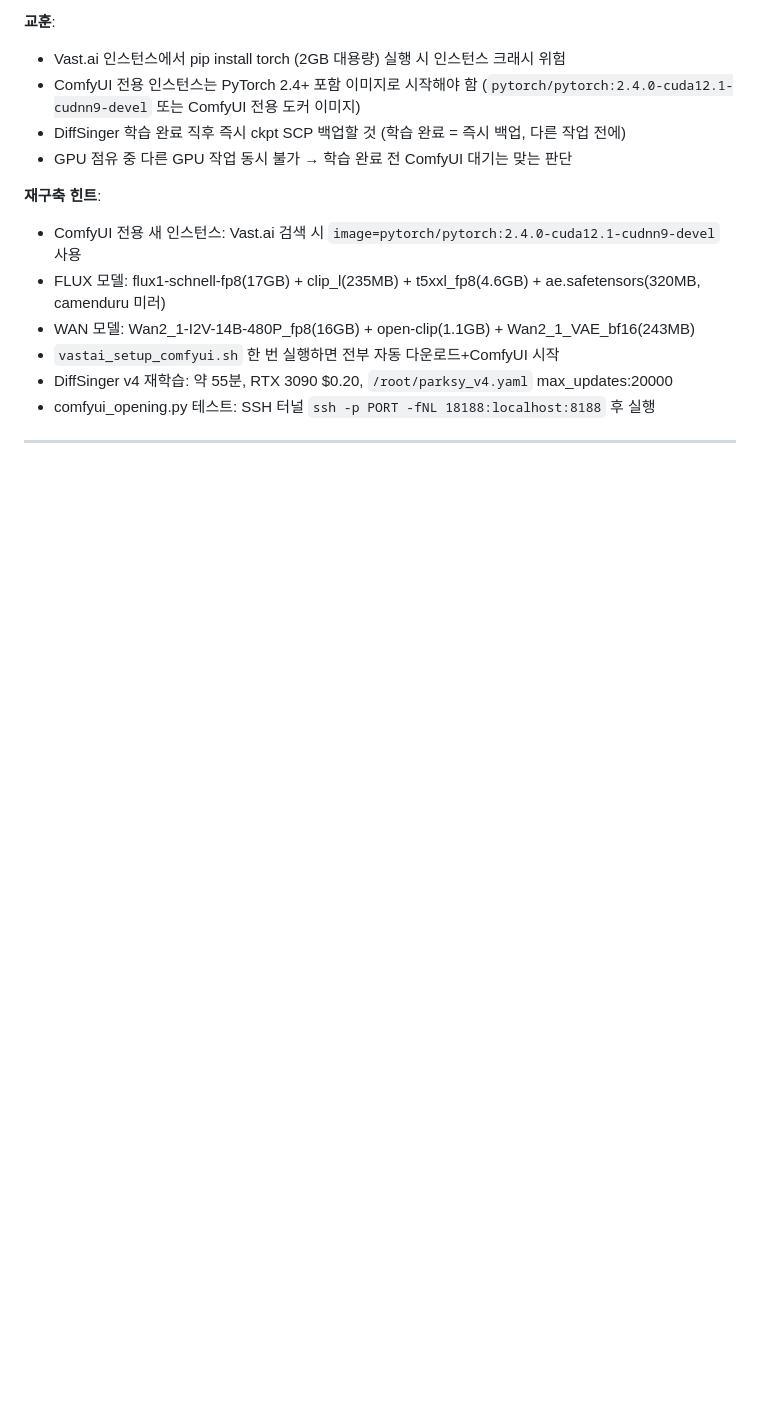
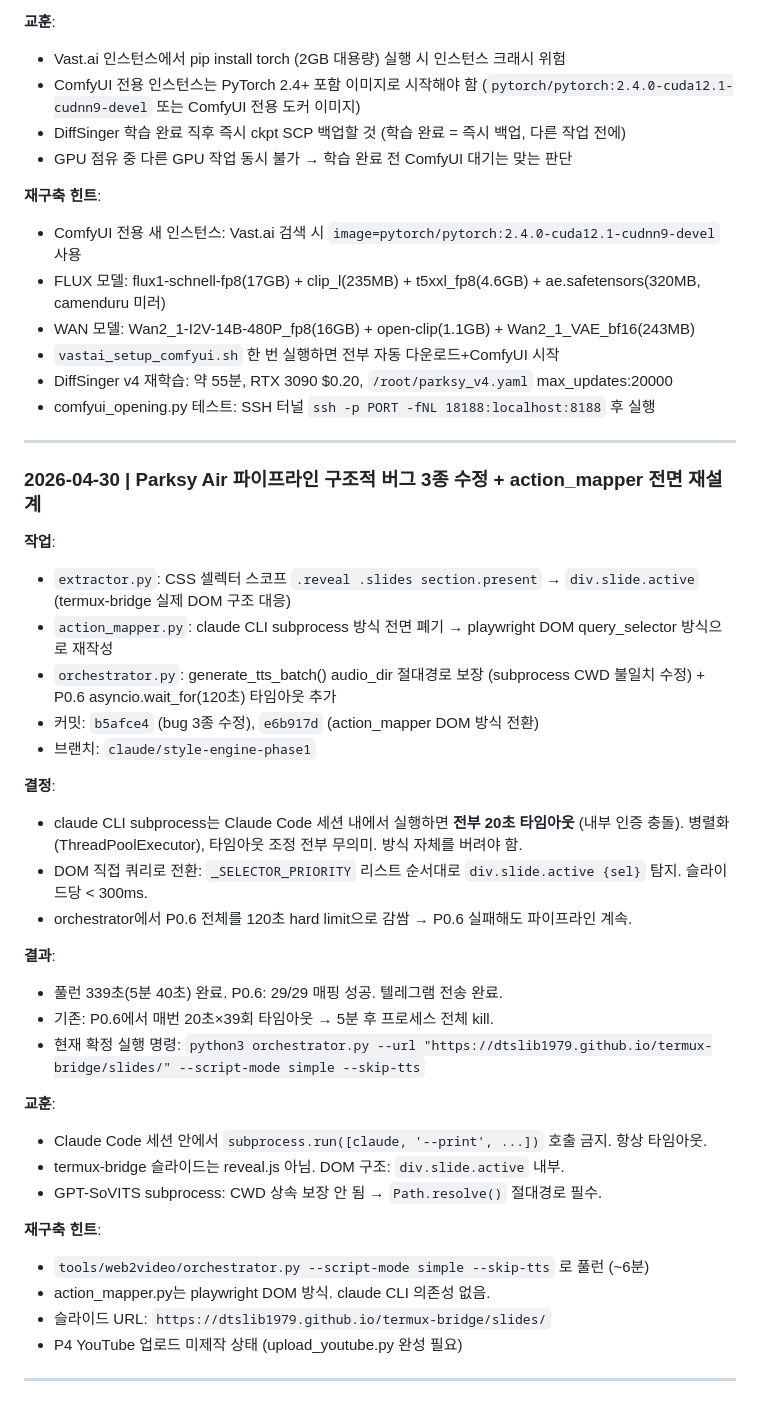
Before and after one commit to dtslib1979/dtslib-localpc, a Markdown page: repos/parksy-image.md, the part around the change. GitHub-like rendering; blank space fills up the shorter version.

Commit message:
chore: parksy-image 세션 로그 2026-04-30
action_mapper claude CLI→DOM 전환 + 버그 3종 수정 기록

Co-Authored-By: Claude Sonnet 4.6 <noreply@anthropic.com>

```diff
--- a/repos/parksy-image.md
+++ b/repos/parksy-image.md
@@ -757,3 +757,33 @@ Telegram mp4 수신: dtslib-localpc/telegram-bots/image_downloader.py 백그라
 - DiffSinger v4 재학습: 약 55분, RTX 3090 $0.20, `/root/parksy_v4.yaml` max_updates:20000
 - comfyui_opening.py 테스트: SSH 터널 `ssh -p PORT -fNL 18188:localhost:8188` 후 실행
 ---
+
+### 2026-04-30 | Parksy Air 파이프라인 구조적 버그 3종 수정 + action_mapper 전면 재설계
+**작업**:
+- `extractor.py`: CSS 셀렉터 스코프 `.reveal .slides section.present` → `div.slide.active` (termux-bridge 실제 DOM 구조 대응)
+- `action_mapper.py`: claude CLI subprocess 방식 전면 폐기 → playwright DOM query_selector 방식으로 재작성
+- `orchestrator.py`: generate_tts_batch() audio_dir 절대경로 보장 (subprocess CWD 불일치 수정) + P0.6 asyncio.wait_for(120초) 타임아웃 추가
+- 커밋: `b5afce4` (bug 3종 수정), `e6b917d` (action_mapper DOM 방식 전환)
+- 브랜치: `claude/style-engine-phase1`
+
+**결정**:
+- claude CLI subprocess는 Claude Code 세션 내에서 실행하면 **전부 20초 타임아웃** (내부 인증 충돌). 병렬화(ThreadPoolExecutor), 타임아웃 조정 전부 무의미. 방식 자체를 버려야 함.
+- DOM 직접 쿼리로 전환: `_SELECTOR_PRIORITY` 리스트 순서대로 `div.slide.active {sel}` 탐지. 슬라이드당 < 300ms.
+- orchestrator에서 P0.6 전체를 120초 hard limit으로 감쌈 → P0.6 실패해도 파이프라인 계속.
+
+**결과**:
+- 풀런 339초(5분 40초) 완료. P0.6: 29/29 매핑 성공. 텔레그램 전송 완료.
+- 기존: P0.6에서 매번 20초×39회 타임아웃 → 5분 후 프로세스 전체 kill.
+- 현재 확정 실행 명령: `python3 orchestrator.py --url "https://dtslib1979.github.io/termux-bridge/slides/" --script-mode simple --skip-tts`
+
+**교훈**:
+- Claude Code 세션 안에서 `subprocess.run([claude, '--print', ...])` 호출 금지. 항상 타임아웃.
+- termux-bridge 슬라이드는 reveal.js 아님. DOM 구조: `div.slide.active` 내부.
+- GPT-SoVITS subprocess: CWD 상속 보장 안 됨 → `Path.resolve()` 절대경로 필수.
+
+**재구축 힌트**:
+- `tools/web2video/orchestrator.py --script-mode simple --skip-tts` 로 풀런 (~6분)
+- action_mapper.py는 playwright DOM 방식. claude CLI 의존성 없음.
+- 슬라이드 URL: `https://dtslib1979.github.io/termux-bridge/slides/`
+- P4 YouTube 업로드 미제작 상태 (upload_youtube.py 완성 필요)
+---
```
